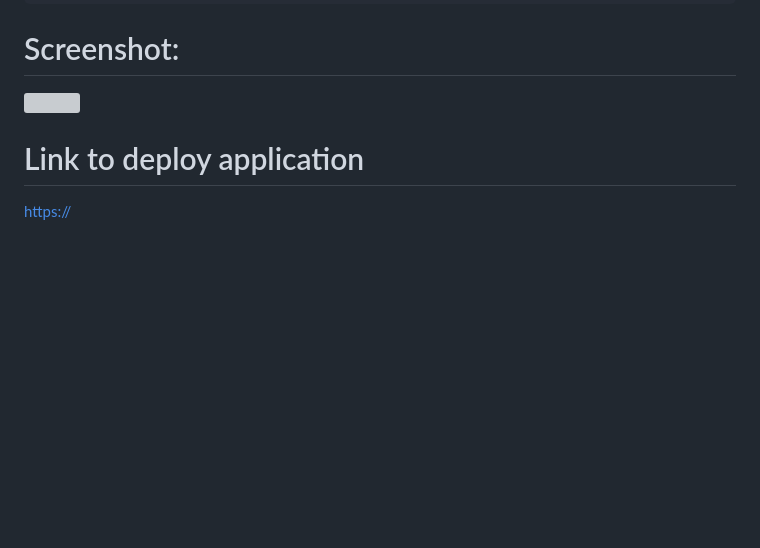
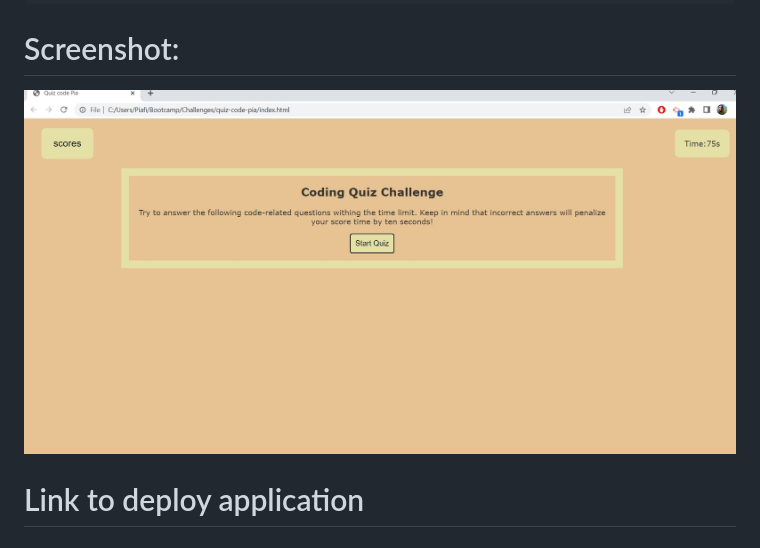
Before and after one commit to Pia-Fierro/quiz-code-pia, a Markdown page: README.md, the part around the change. GitHub-like rendering; pictures changed too: Assets/screenshot.jpg (added); blank space fills up the shorter version; grey boxes are pictures that could not be loaded.

Commit message:
added more css style and screenshot of app

````diff
--- a/README.md
+++ b/README.md
@@ -25,7 +25,6 @@ THEN I can save my initials and my score
 ```
 
 # Screenshot:
-![]()
+![Code quiz](./Assets/screenshot.jpg)
 
 # Link to deploy application
-[https://]()
````
Also changed, not shown: 3 other files.
